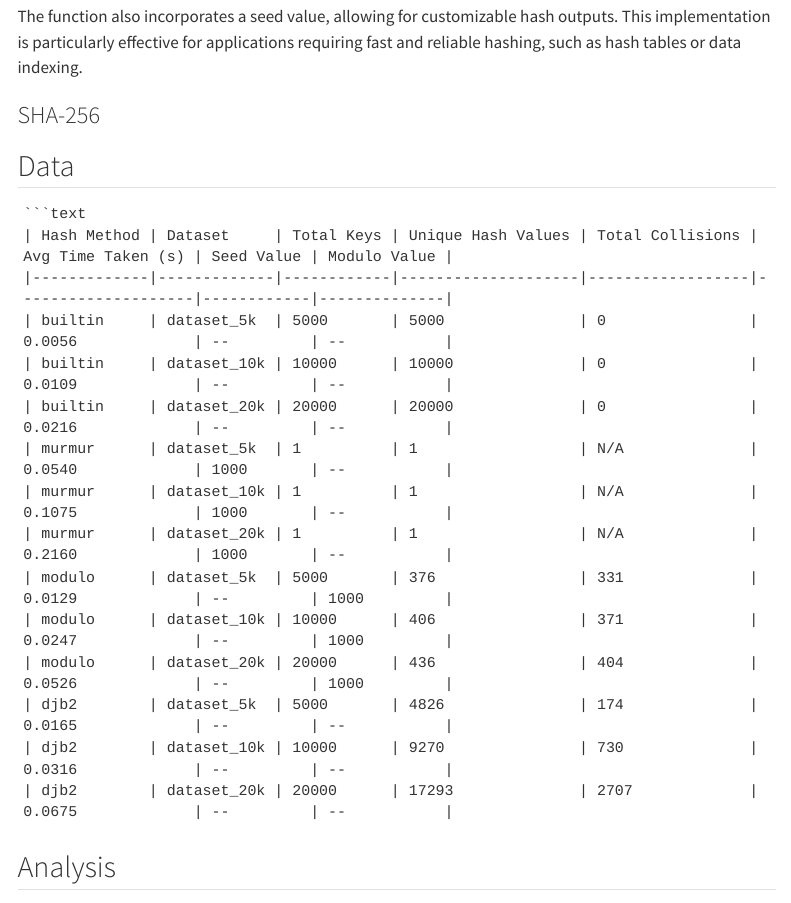
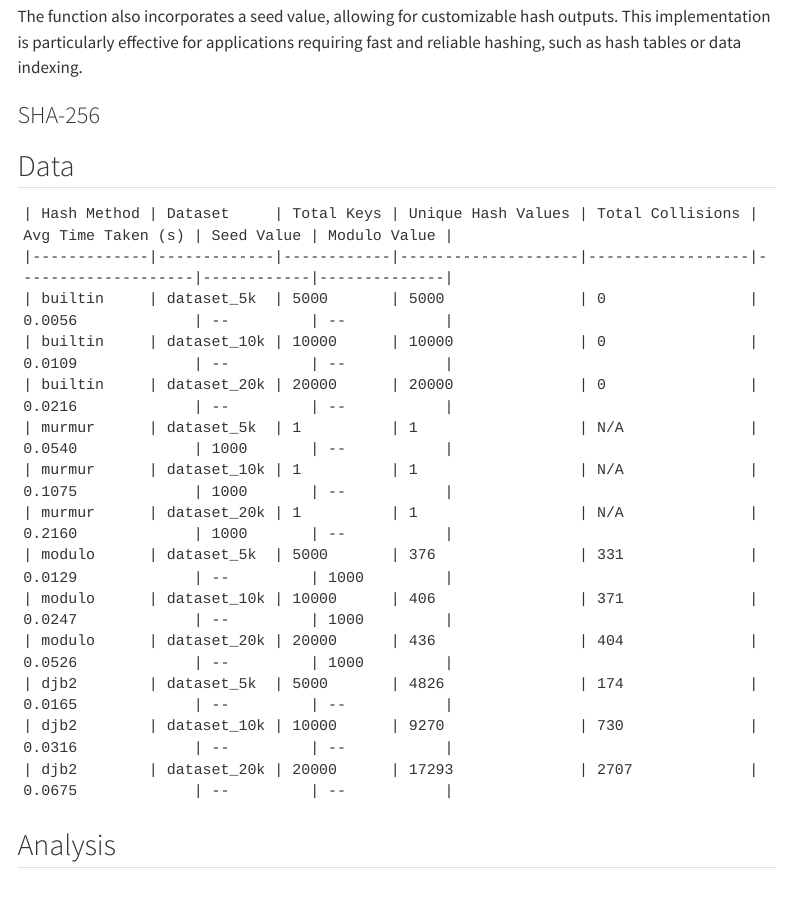
Before and after one commit to ganderson03/algorithmology-all-hands-3-group-4, a Quarto document (Writing/report.qmd): the page in a window 1100 px wide, from 1440 px down. Rendered offline with R 4.5, knitr and Pandoc in place of Quarto, with nearby package versions; the code chunks are not run, so their results and figures are left out; menus at the side of the page are left out.

Commit message:
Update report.qmd

````diff
--- a/Writing/report.qmd
+++ b/Writing/report.qmd
@@ -136,7 +136,6 @@ The function also incorporates a seed value, allowing for customizable hash outp
 ## Data
 
 ```text
-```text
 | Hash Method | Dataset     | Total Keys | Unique Hash Values | Total Collisions | Avg Time Taken (s) | Seed Value | Modulo Value |
 |-------------|-------------|------------|--------------------|------------------|--------------------|------------|--------------|
 | builtin     | dataset_5k  | 5000       | 5000               | 0                | 0.0056             | --         | --           |
````
